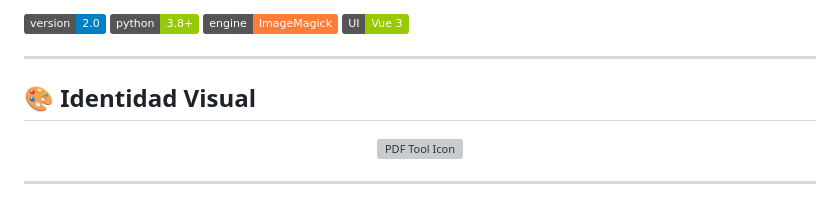
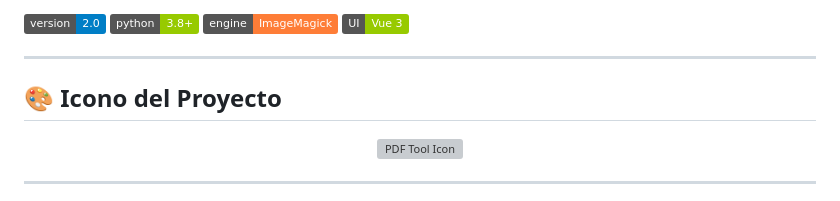
Before and after one commit to gwalls86/image-converter, a Markdown page: README.md, the part around the change. Drawn GitHub-style; badges without logos; grey boxes are pictures that could not be loaded.

Commit message:
2026-05-11 23.59.00

```diff
--- a/README.md
+++ b/README.md
@@ -9,7 +9,7 @@ Una solución de escritorio elegante y potente para la conversión, redimensiona
 
 ---
 
-## 🎨 Identidad Visual
+## 🎨 Icono del Proyecto
 
 <p align="center">
   <img src="frontend/icon.png" width="160" alt="PDF Tool Icon">
```
